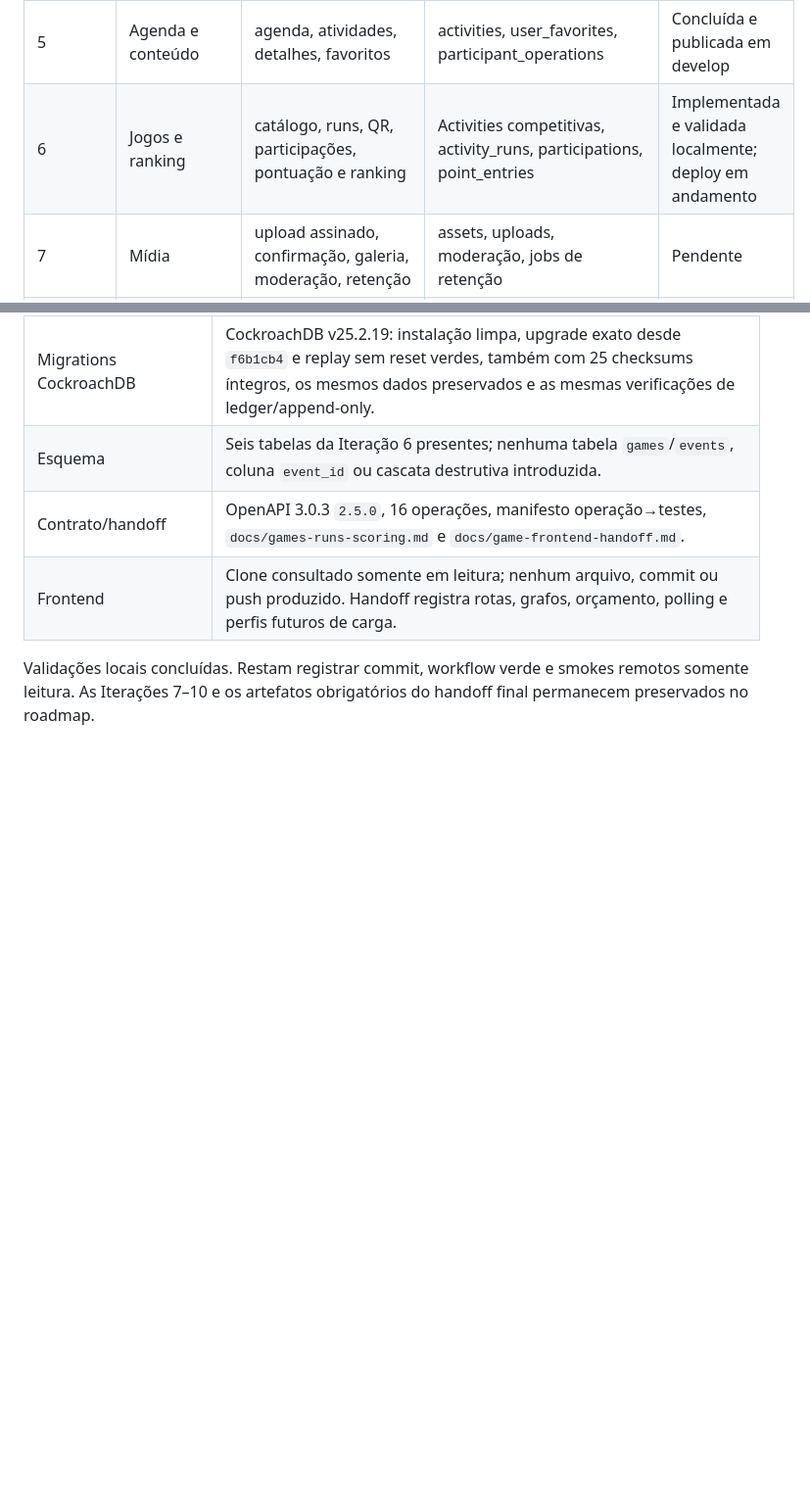
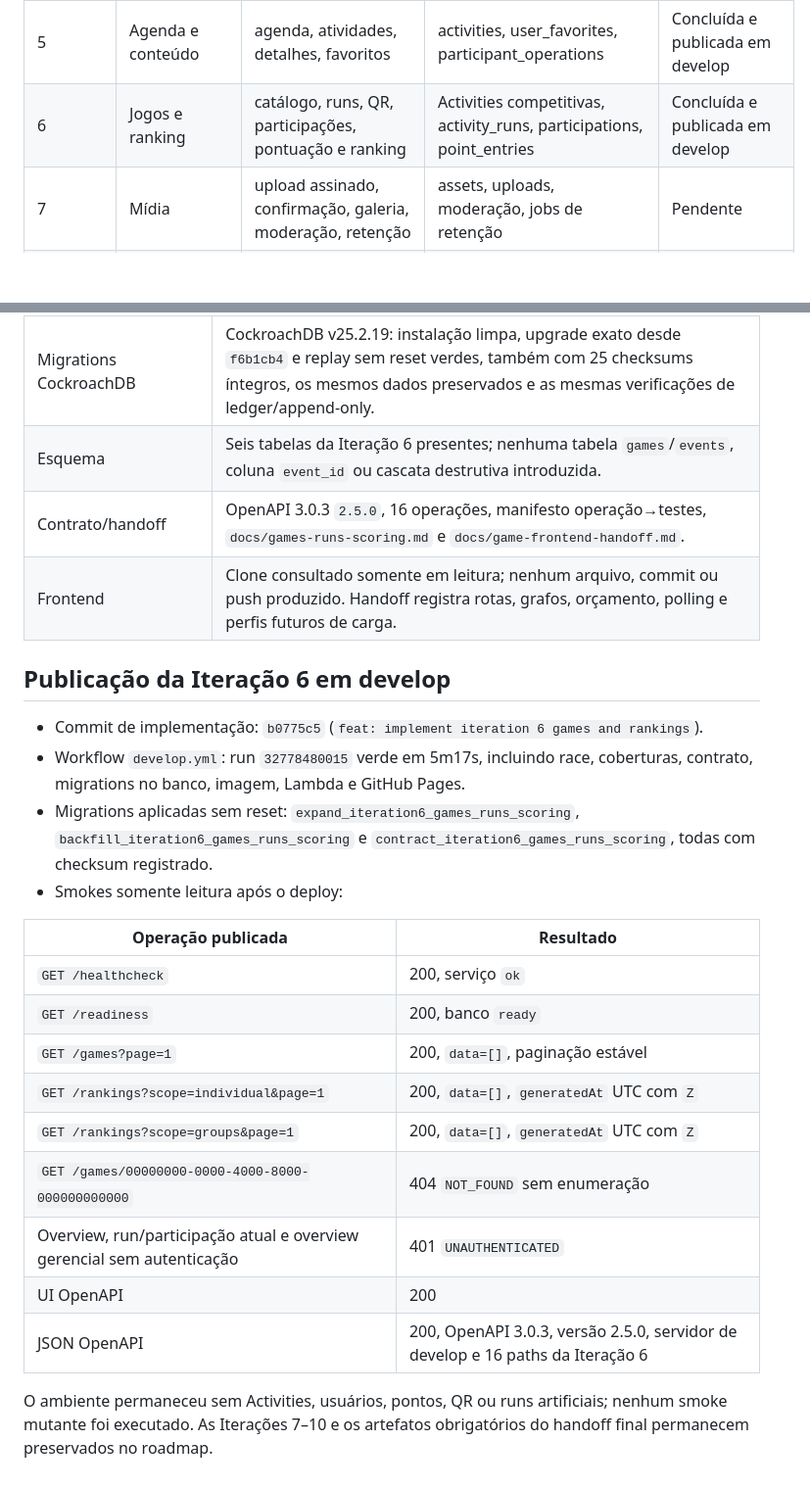
Before and after one commit to DNJTechTeam/dnj-game-api, a Markdown page: docs/implementation/DNJ-V2-STATUS.md, 2 parts joined by grey strips. Shown at 98% size. GitHub-like rendering; blank space fills up the shorter version.

Commit message:
docs: record iteration 6 deploy evidence

```diff
--- a/docs/implementation/DNJ-V2-STATUS.md
+++ b/docs/implementation/DNJ-V2-STATUS.md
@@ -49,7 +49,7 @@ automatizado e evidência no ambiente `develop`.
 | 3 | Perfil e grupos | perfil atual, grupo atual, membros, convites/códigos | perfis, grupos, memberships, invites | Concluída e publicada em develop |
 | 4 | Configuração da instalação | descoberta/operação de Activities e configuração administrativa de Spaces, Activities, staff e assignments | spaces, activities, assignments, auditoria, idempotência administrativa | Concluída; enabler administrativo publicado em develop |
 | 5 | Agenda e conteúdo | agenda, atividades, detalhes, favoritos | activities, user_favorites, participant_operations | Concluída e publicada em develop |
-| 6 | Jogos e ranking | catálogo, runs, QR, participações, pontuação e ranking | Activities competitivas, activity_runs, participations, point_entries | Implementada e validada localmente; deploy em andamento |
+| 6 | Jogos e ranking | catálogo, runs, QR, participações, pontuação e ranking | Activities competitivas, activity_runs, participations, point_entries | Concluída e publicada em develop |
 | 7 | Mídia | upload assinado, confirmação, galeria, moderação, retenção | assets, uploads, moderação, jobs de retenção | Pendente |
 | 8 | Notificações | preferências, listagem, leitura e envio administrativo | notificações, preferências, deliveries | Pendente |
 | 9 | Operação e carga | observabilidade final, segurança e soak/spike/stress baseados nos grafos reais de requests do frontend | perfis de carga, métricas e relatórios, sem novo domínio | Pendente |
@@ -420,6 +420,28 @@ de produção para fabricar smoke mutante.
 | Contrato/handoff | OpenAPI 3.0.3 `2.5.0`, 16 operações, manifesto operação→testes, `docs/games-runs-scoring.md` e `docs/game-frontend-handoff.md`. |
 | Frontend | Clone consultado somente em leitura; nenhum arquivo, commit ou push produzido. Handoff registra rotas, grafos, orçamento, polling e perfis futuros de carga. |
 
-Validações locais concluídas. Restam registrar commit, workflow verde e smokes
-remotos somente leitura. As Iterações 7–10 e os artefatos obrigatórios do
-handoff final permanecem preservados no roadmap.
+## Publicação da Iteração 6 em develop
+
+- Commit de implementação: `b0775c5` (`feat: implement iteration 6 games and rankings`).
+- Workflow `develop.yml`: run `32778480015` verde em 5m17s, incluindo race,
+  coberturas, contrato, migrations no banco, imagem, Lambda e GitHub Pages.
+- Migrations aplicadas sem reset: `expand_iteration6_games_runs_scoring`,
+  `backfill_iteration6_games_runs_scoring` e
+  `contract_iteration6_games_runs_scoring`, todas com checksum registrado.
+- Smokes somente leitura após o deploy:
+
+| Operação publicada | Resultado |
+|---|---|
+| `GET /healthcheck` | 200, serviço `ok` |
+| `GET /readiness` | 200, banco `ready` |
+| `GET /games?page=1` | 200, `data=[]`, paginação estável |
+| `GET /rankings?scope=individual&page=1` | 200, `data=[]`, `generatedAt` UTC com `Z` |
+| `GET /rankings?scope=groups&page=1` | 200, `data=[]`, `generatedAt` UTC com `Z` |
+| `GET /games/00000000-0000-4000-8000-000000000000` | 404 `NOT_FOUND` sem enumeração |
+| Overview, run/participação atual e overview gerencial sem autenticação | 401 `UNAUTHENTICATED` |
+| UI OpenAPI | 200 |
+| JSON OpenAPI | 200, OpenAPI 3.0.3, versão 2.5.0, servidor de develop e 16 paths da Iteração 6 |
+
+O ambiente permaneceu sem Activities, usuários, pontos, QR ou runs artificiais;
+nenhum smoke mutante foi executado. As Iterações 7–10 e os artefatos
+obrigatórios do handoff final permanecem preservados no roadmap.
```
